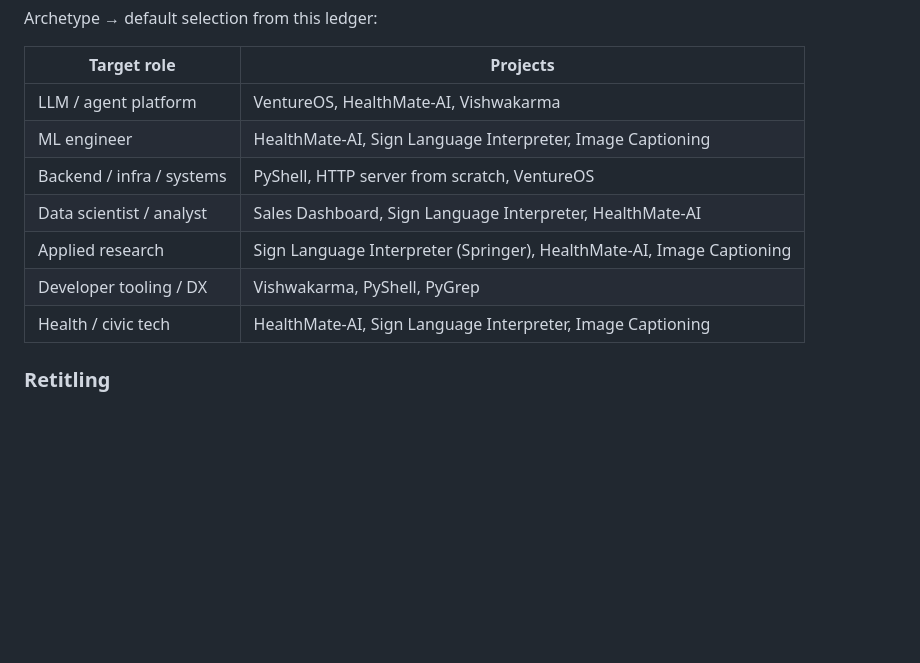
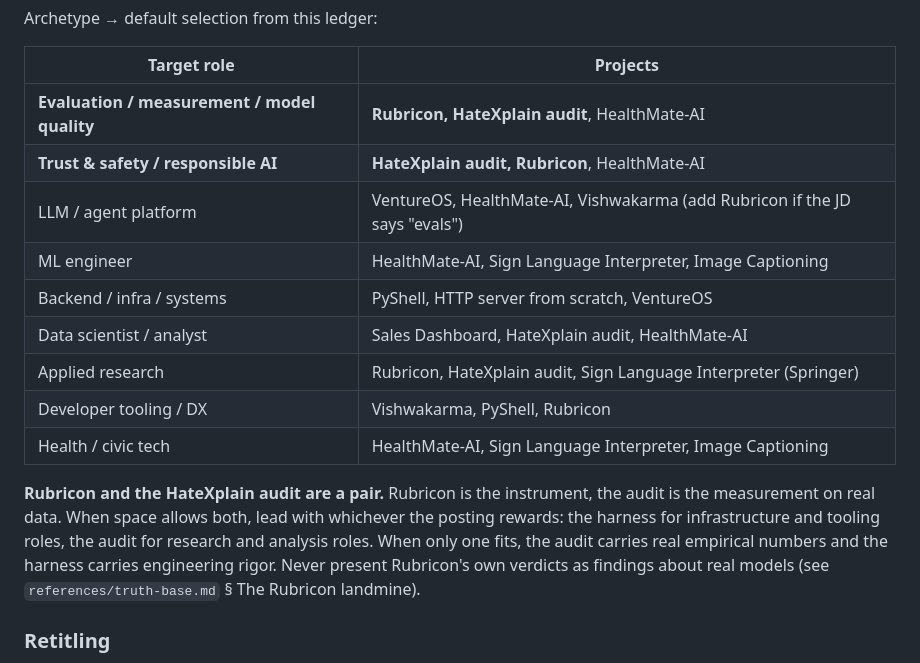
Before and after one commit to yogvidwankhede/resume-tailor, a Markdown page: references/gap-analysis.md, the part around the change. Rendered like a GitHub page; blank space fills up the shorter version.

```diff
--- a/references/gap-analysis.md
+++ b/references/gap-analysis.md
@@ -109,13 +109,22 @@ Archetype → default selection from this ledger:
 
 | Target role | Projects |
 |---|---|
-| LLM / agent platform | VentureOS, HealthMate-AI, Vishwakarma |
+| **Evaluation / measurement / model quality** | **Rubricon, HateXplain audit**, HealthMate-AI |
+| **Trust & safety / responsible AI** | **HateXplain audit, Rubricon**, HealthMate-AI |
+| LLM / agent platform | VentureOS, HealthMate-AI, Vishwakarma (add Rubricon if the JD says "evals") |
 | ML engineer | HealthMate-AI, Sign Language Interpreter, Image Captioning |
 | Backend / infra / systems | PyShell, HTTP server from scratch, VentureOS |
-| Data scientist / analyst | Sales Dashboard, Sign Language Interpreter, HealthMate-AI |
-| Applied research | Sign Language Interpreter (Springer), HealthMate-AI, Image Captioning |
-| Developer tooling / DX | Vishwakarma, PyShell, PyGrep |
+| Data scientist / analyst | Sales Dashboard, HateXplain audit, HealthMate-AI |
+| Applied research | Rubricon, HateXplain audit, Sign Language Interpreter (Springer) |
+| Developer tooling / DX | Vishwakarma, PyShell, Rubricon |
 | Health / civic tech | HealthMate-AI, Sign Language Interpreter, Image Captioning |
+
+**Rubricon and the HateXplain audit are a pair.** Rubricon is the instrument, the audit is the
+measurement on real data. When space allows both, lead with whichever the posting rewards: the
+harness for infrastructure and tooling roles, the audit for research and analysis roles. When
+only one fits, the audit carries real empirical numbers and the harness carries engineering
+rigor. Never present Rubricon's own verdicts as findings about real models (see
+`references/truth-base.md` § The Rubricon landmine).
 
 ### Retitling
 A project title is prime keyword real estate. Retitle to lead with the capability
```
Also changed, not shown: references/truth-base.md (+46 -6 lines).
